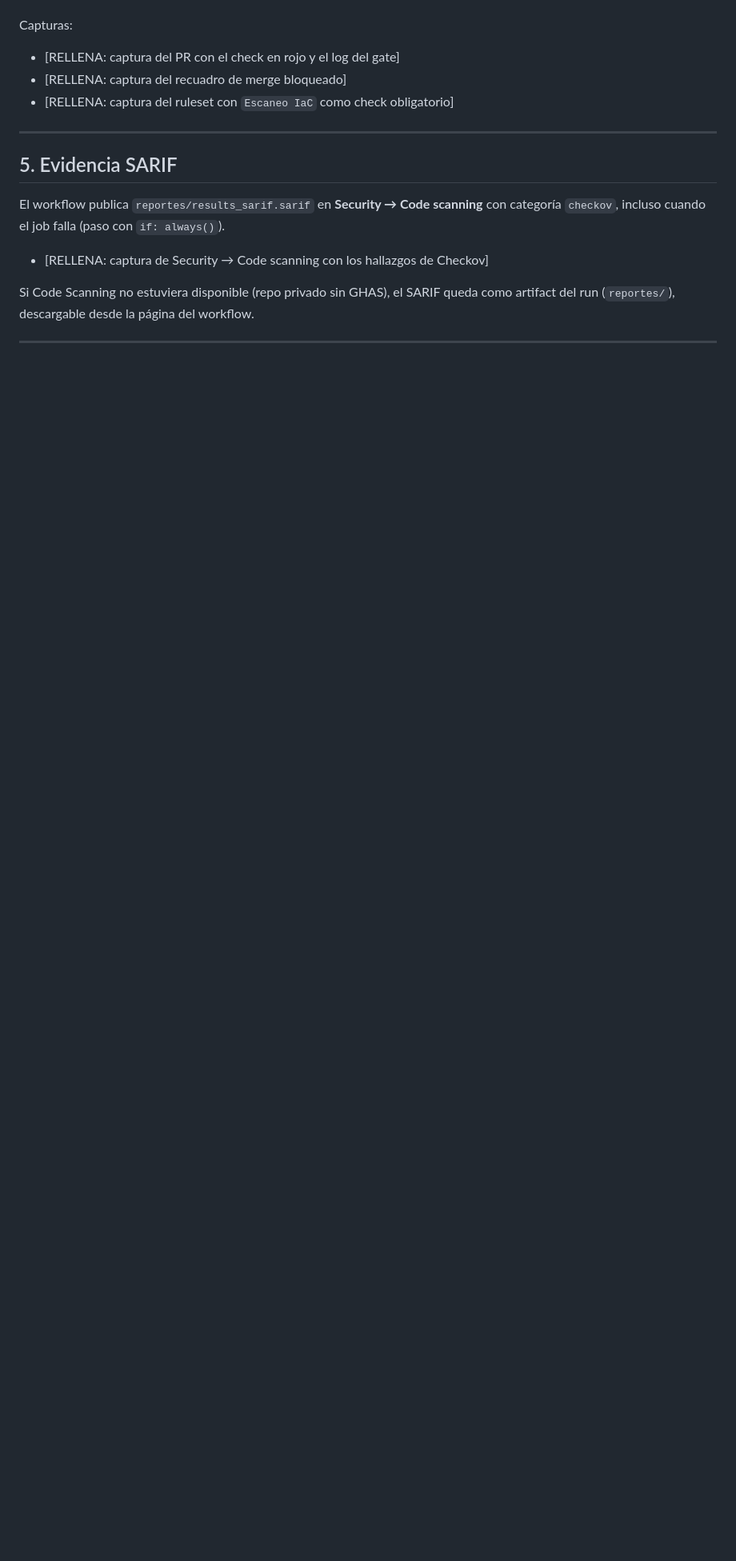
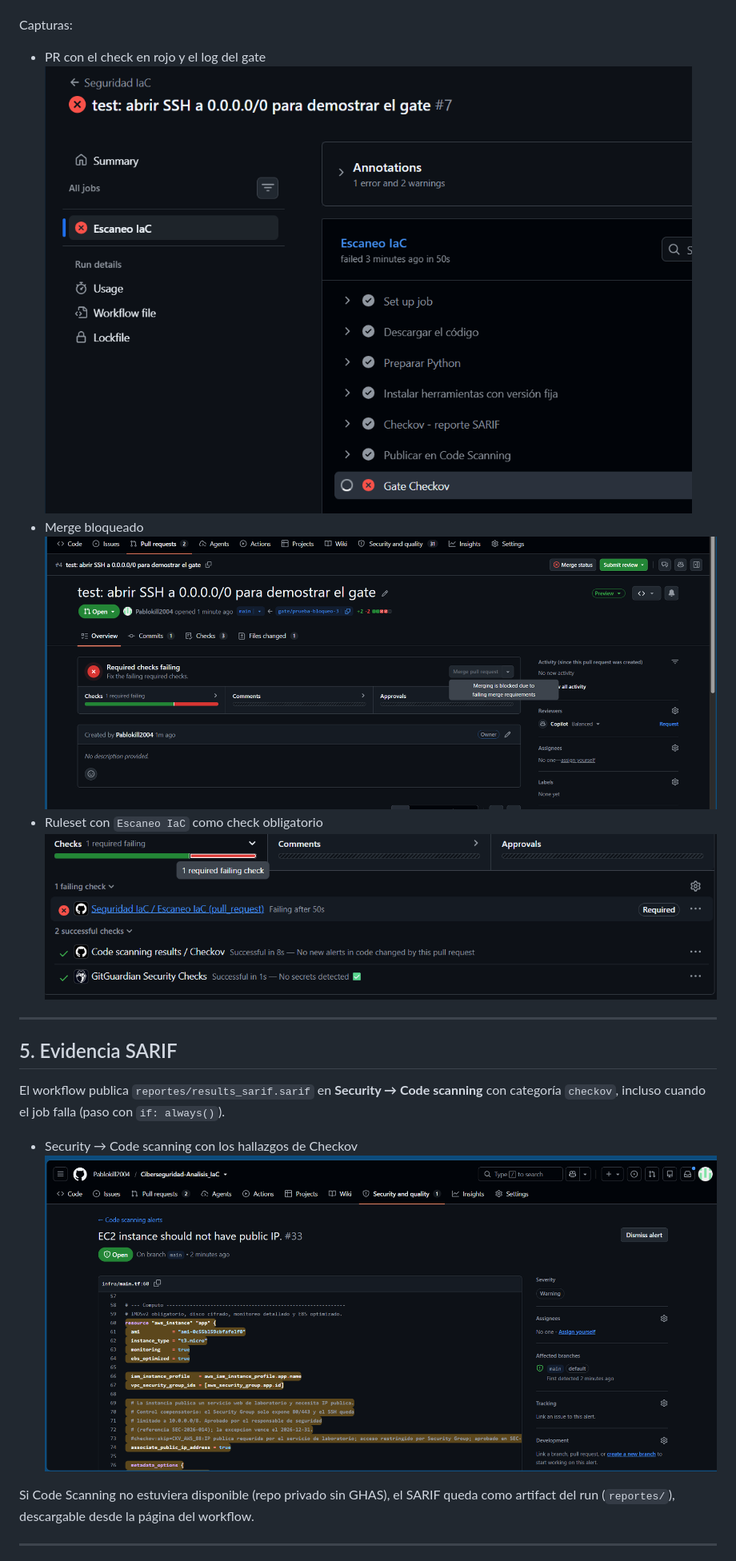
Before and after one commit to Pablokill2004/Ciberseguridad-Analisis_IaC, a Markdown page: docs/informe.md, the part around one of its changes. Shown at 80% size. Drawn GitHub-style; pictures changed too: docs/imagenes/Escaneo_IaC_obligatorio.png (added), docs/imagenes/Hallazgos_Checkov.png (added), docs/imagenes/check_en_rojo.png (added); blank space fills up the shorter version.

Commit message:
Informe completado

```diff
--- a/docs/informe.md
+++ b/docs/informe.md
@@ -159,10 +162,12 @@ Qué ocurre:
 
 Capturas:
 
-- [RELLENA: captura del PR con el check en rojo y el log del gate]
-- [RELLENA: captura del recuadro de merge bloqueado]
-- [RELLENA: captura del ruleset con `Escaneo IaC` como check obligatorio]
-
+- PR con el check en rojo y el log del gate
+![imagenes/check_en_rojo](imagenes/check_en_rojo.png)
+- Merge bloqueado
+![imagenes/merge_bloqueado](imagenes/merge_bloqueado.png)
+- Ruleset con `Escaneo IaC` como check obligatorio
+![imagenes/Escaneo_IaC_obligatorio](imagenes/Escaneo_IaC_obligatorio.png)
 ---
 
 ## 5. Evidencia SARIF
@@ -171,7 +176,8 @@ El workflow publica `reportes/results_sarif.sarif` en **Security → Code
 scanning** con categoría `checkov`, incluso cuando el job falla (paso con
 `if: always()`).
 
-- [RELLENA: captura de Security → Code scanning con los hallazgos de Checkov]
+- Security → Code scanning con los hallazgos de Checkov
+![Hallazgos_Checkov](imagenes/Hallazgos_Checkov.png)
 
 Si Code Scanning no estuviera disponible (repo privado sin GHAS), el SARIF queda
 como artifact del run (`reportes/`), descargable desde la página del workflow.
```
Also changed, not shown: other parts of docs/informe.md (+7 -4 lines), docs/PASOS_PENDIENTES.md (deleted, +0 -150 lines), 1 other file.
